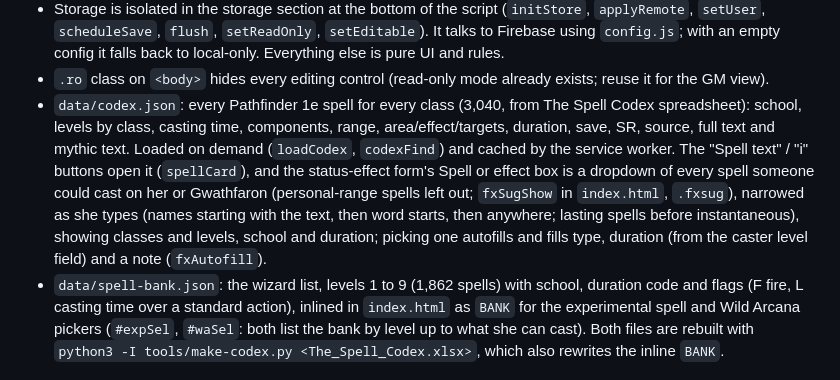
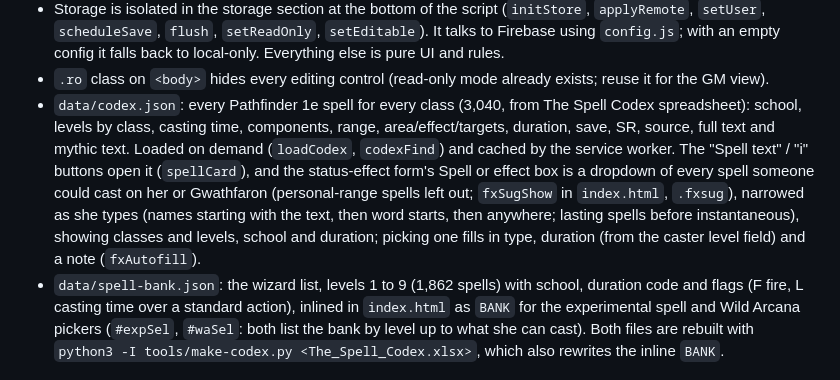
Before and after one commit to JohnathanGould/Character-Tracker, a Markdown page: CLAUDE.md, the part around the change. Drawn GitHub-style.

Commit message:
Brief: wording
Co-Authored-By: Claude Opus 5.5 <noreply@anthropic.com>
Claude-Session: https://claude.ai/code/session_01VNy6x9B59RR3cLd5PbPQcJ

```diff
--- a/CLAUDE.md
+++ b/CLAUDE.md
@@ -29,7 +29,7 @@ Keep the look (black background, silver-blue accent, Marcellus / Albert Sans / I
 - `index.html`: all HTML, CSS and JS in one file. Keeps a local copy in `localStorage` key `ilmadria-burnout-ledger-v1` (plus an `:edit` flag).
 - Storage is isolated in the storage section at the bottom of the script (`initStore`, `applyRemote`, `setUser`, `scheduleSave`, `flush`, `setReadOnly`, `setEditable`). It talks to Firebase using `config.js`; with an empty config it falls back to local-only. Everything else is pure UI and rules.
 - `.ro` class on `<body>` hides every editing control (read-only mode already exists; reuse it for the GM view).
-- `data/codex.json`: every Pathfinder 1e spell for every class (3,040, from The Spell Codex spreadsheet): school, levels by class, casting time, components, range, area/effect/targets, duration, save, SR, source, full text and mythic text. Loaded on demand (`loadCodex`, `codexFind`) and cached by the service worker. The "Spell text" / "i" buttons open it (`spellCard`), and the status-effect form's Spell or effect box is a dropdown of every spell someone could cast on her or Gwathfaron (personal-range spells left out; `fxSugShow` in `index.html`, `.fxsug`), narrowed as she types (names starting with the text, then word starts, then anywhere; lasting spells before instantaneous), showing classes and levels, school and duration; picking one autofills and fills type, duration (from the caster level field) and a note (`fxAutofill`).
+- `data/codex.json`: every Pathfinder 1e spell for every class (3,040, from The Spell Codex spreadsheet): school, levels by class, casting time, components, range, area/effect/targets, duration, save, SR, source, full text and mythic text. Loaded on demand (`loadCodex`, `codexFind`) and cached by the service worker. The "Spell text" / "i" buttons open it (`spellCard`), and the status-effect form's Spell or effect box is a dropdown of every spell someone could cast on her or Gwathfaron (personal-range spells left out; `fxSugShow` in `index.html`, `.fxsug`), narrowed as she types (names starting with the text, then word starts, then anywhere; lasting spells before instantaneous), showing classes and levels, school and duration; picking one fills in type, duration (from the caster level field) and a note (`fxAutofill`).
 - `data/spell-bank.json`: the wizard list, levels 1 to 9 (1,862 spells) with school, duration code and flags (F fire, L casting time over a standard action), inlined in `index.html` as `BANK` for the experimental spell and Wild Arcana pickers (`#expSel`, `#waSel`: both list the bank by level up to what she can cast). Both files are rebuilt with `python3 -I tools/make-codex.py <The_Spell_Codex.xlsx>`, which also rewrites the inline `BANK`.
 
 ## State (one JSON document)
```
